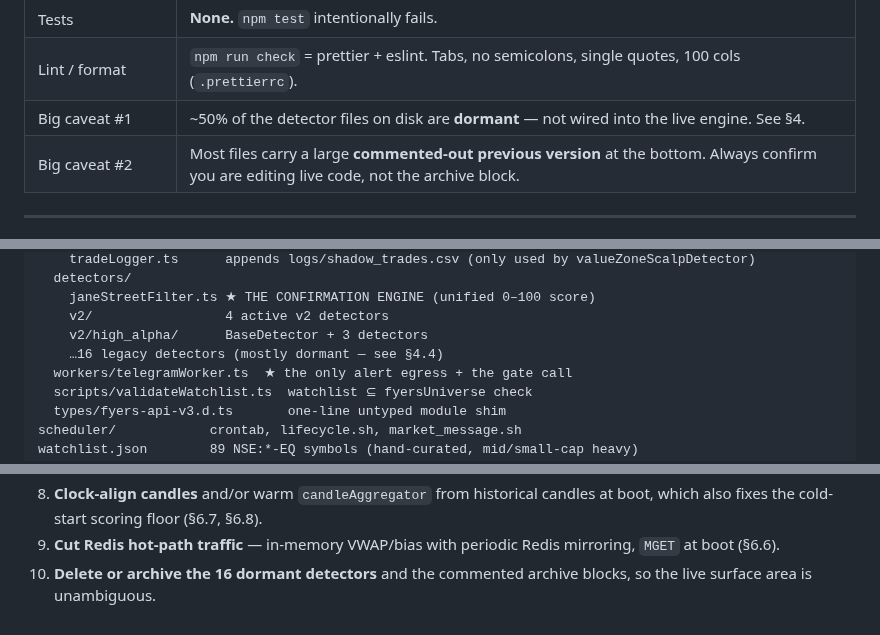
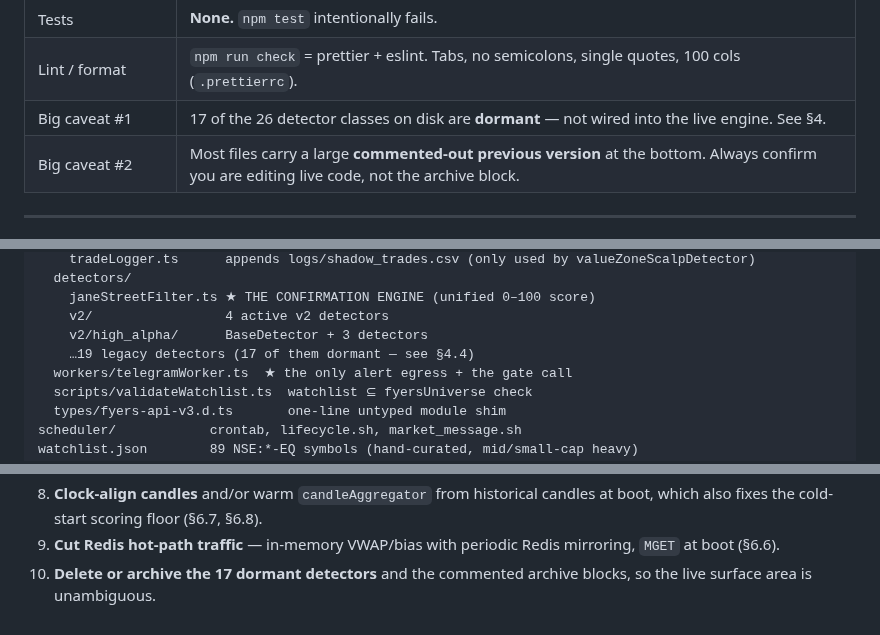
Before and after one commit to Abhishek-thakur1/insider-quant-engine, a Markdown page: AGENTS.md, 3 parts joined by grey strips. Rendered like a GitHub page.

Commit message:
docs: correct dormant detector counts in AGENTS.md
26 detector classes total, 9 active, 17 dormant.

Co-Authored-By: Claude Opus 5 (1M context) <noreply@anthropic.com>

```diff
--- a/AGENTS.md
+++ b/AGENTS.md
@@ -24,7 +24,7 @@
 | Output channel | Telegram — two IDs: `TELEGRAM_ADMIN_ID` (private control) and `TELEGRAM_CHANNEL_ID` (public alerts) |
 | Tests | **None.** `npm test` intentionally fails. |
 | Lint / format | `npm run check` = prettier + eslint. Tabs, no semicolons, single quotes, 100 cols (`.prettierrc`). |
-| Big caveat #1 | ~50% of the detector files on disk are **dormant** — not wired into the live engine. See §4. |
+| Big caveat #1 | 17 of the 26 detector classes on disk are **dormant** — not wired into the live engine. See §4. |
 | Big caveat #2 | Most files carry a large **commented-out previous version** at the bottom. Always confirm you are editing live code, not the archive block. |
 
 ---
@@ -228,7 +228,7 @@ src/
     janeStreetFilter.ts ★ THE CONFIRMATION ENGINE (unified 0–100 score)
     v2/                 4 active v2 detectors
     v2/high_alpha/      BaseDetector + 3 detectors
-    …16 legacy detectors (mostly dormant — see §4.4)
+    …19 legacy detectors (17 of them dormant — see §4.4)
   workers/telegramWorker.ts  ★ the only alert egress + the gate call
   scripts/validateWatchlist.ts  watchlist ⊆ fyersUniverse check
   types/fyers-api-v3.d.ts       one-line untyped module shim
@@ -1077,5 +1077,5 @@ Priority order, based on the analysis above:
    fixes the cold-start scoring floor (§6.7, §6.8).
 9. **Cut Redis hot-path traffic** — in-memory VWAP/bias with periodic Redis mirroring, `MGET` at boot
    (§6.6).
-10. **Delete or archive the 16 dormant detectors** and the commented archive blocks, so the live
+10. **Delete or archive the 17 dormant detectors** and the commented archive blocks, so the live
     surface area is unambiguous.
```
